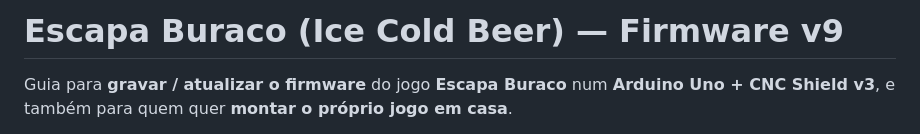
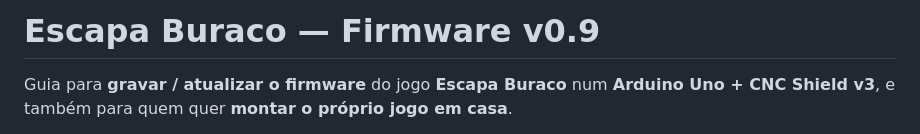
Before and after one commit to fbmasutti/Escapa-Buraco-Arcade-v1, a Markdown page: README.md, the part around the change. Rendered like a GitHub page.

```diff
--- a/README.md
+++ b/README.md
@@ -1,4 +1,4 @@
-# Escapa Buraco (Ice Cold Beer) — Firmware v9
+# Escapa Buraco  — Firmware v0.9
 
 Guia para **gravar / atualizar o firmware** do jogo **Escapa Buraco** num
 **Arduino Uno + CNC Shield v3**, e também para quem quer **montar o próprio
```
